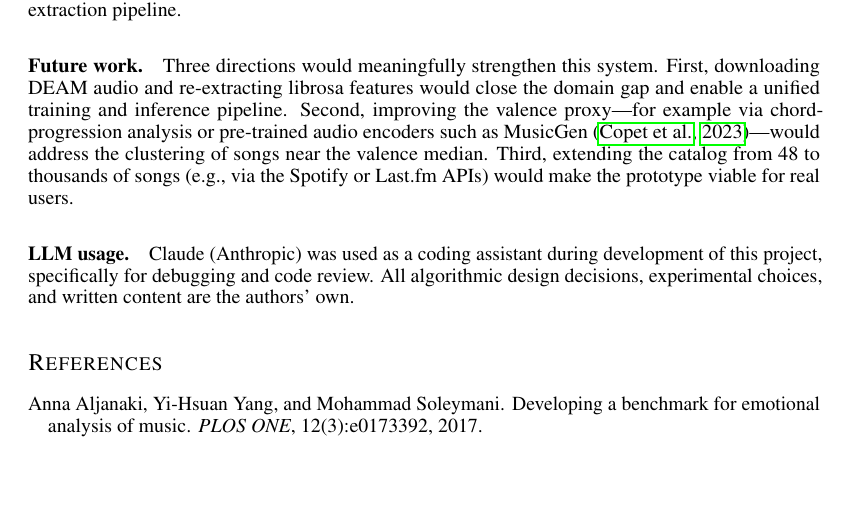
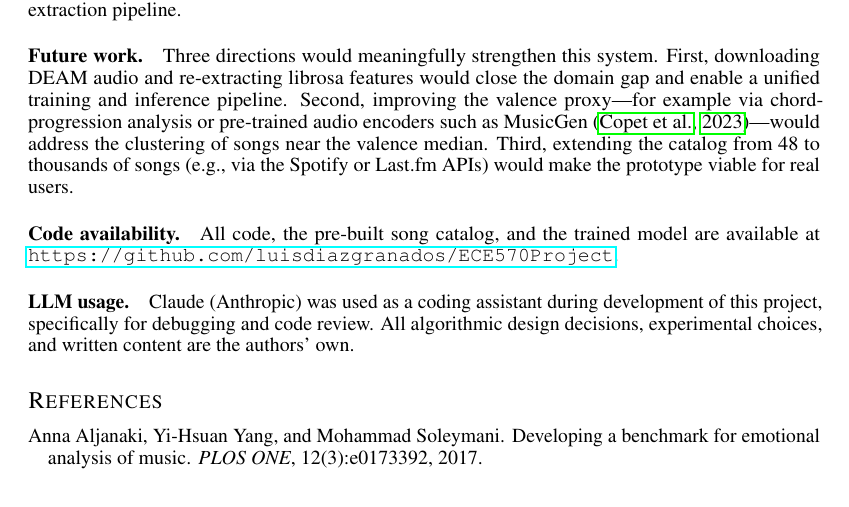
Before and after one commit to luisdiazgranados/ECE570Project, a LaTeX paper (paper/main.tex): part of page 5 of 6, cut so that both start at the same text. Compiled offline with pdfLaTeX.

Commit message:
Add GitHub link to paper

```diff
--- a/paper/main.tex
+++ b/paper/main.tex
@@ -357,6 +357,10 @@ valence median.
 Third, extending the catalog from 48 to thousands of songs (e.g., via the
 Spotify or Last.fm APIs) would make the prototype viable for real users.
 
+\paragraph{Code availability.}
+All code, the pre-built song catalog, and the trained model are available at
+\url{https://github.com/luisdiazgranados/ECE570Project}.
+
 \paragraph{LLM usage.}
 Claude (Anthropic) was used as a coding assistant during development of this
 project, specifically for debugging and code review. All algorithmic design
```
